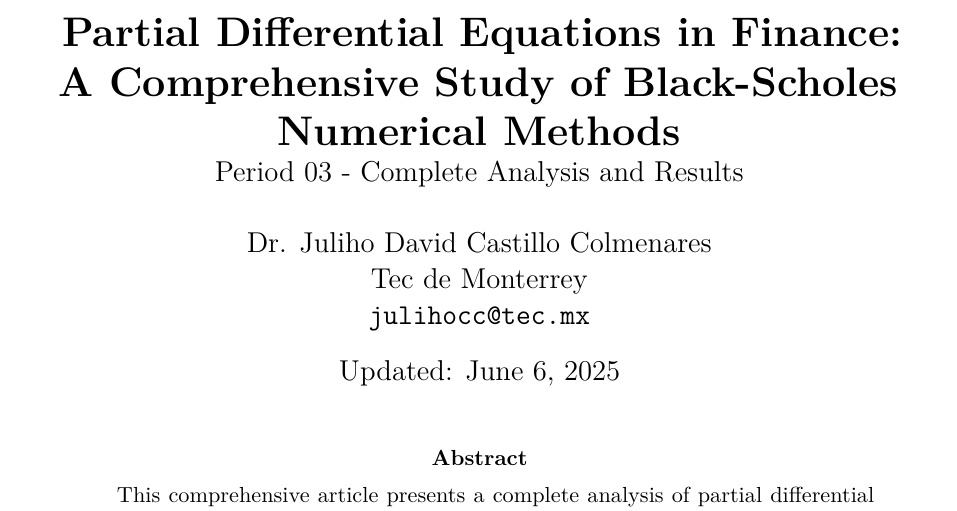
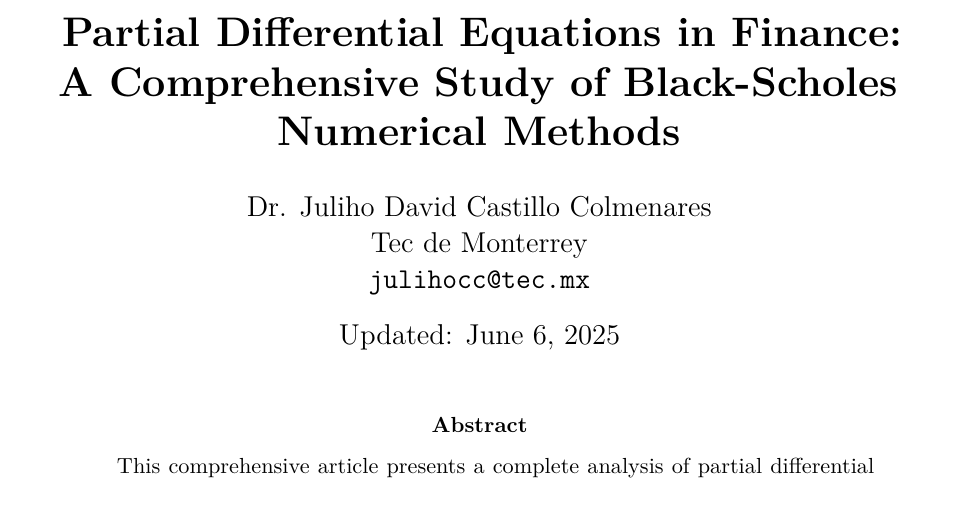
Before and after one commit to julihocc/itesm-ma2008b-notes, a LaTeX paper (period-03/finite-difference-methods/finite-difference-methods.tex): part of page 1 of 23 before the commit and part of page 1 of 22 after it, cut so that both start at the same text. Compiled offline with pdfLaTeX.

Commit message:
Simplifies document title for clarity
Removes redundant subtitle from the title section to improve readability and maintain a cleaner document header.

```diff
--- a/period-03/finite-difference-methods/finite-difference-methods.tex
+++ b/period-03/finite-difference-methods/finite-difference-methods.tex
@@ -55,8 +55,7 @@
 \numberwithin{algorithm}{subsection}
 
 \title{\textbf{Partial Differential Equations in Finance: \\
-A Comprehensive Study of Black-Scholes Numerical Methods} \\
-\large Period 03 - Complete Analysis and Results}
+A Comprehensive Study of Black-Scholes Numerical Methods}}
 \author{Dr. Juliho David Castillo Colmenares \\ Tec de Monterrey \\ \texttt{julihocc@tec.mx}}
 \date{Updated: \today}
 
```
